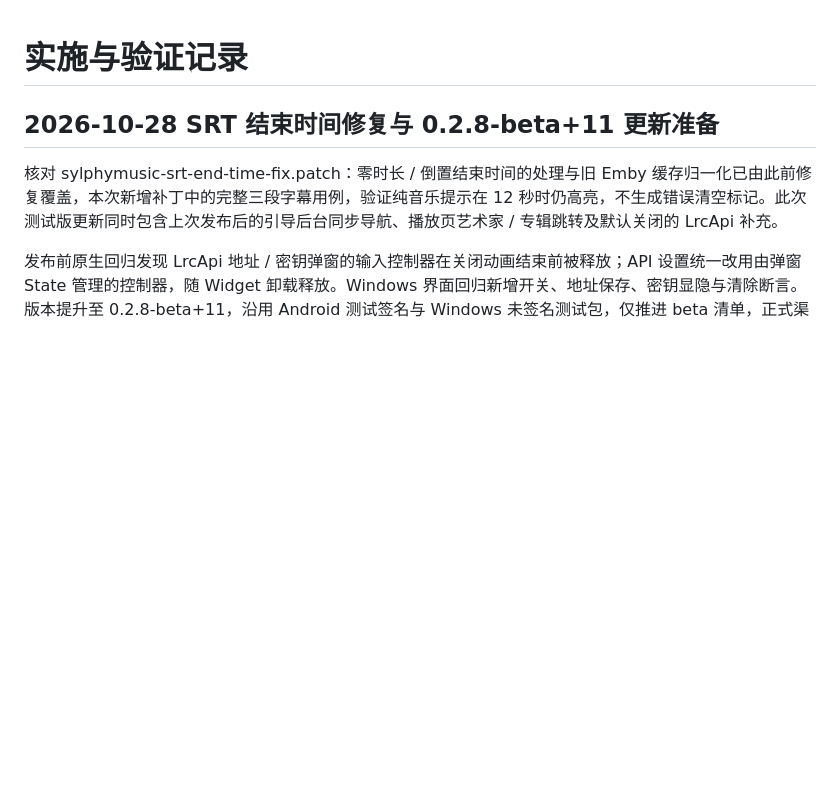
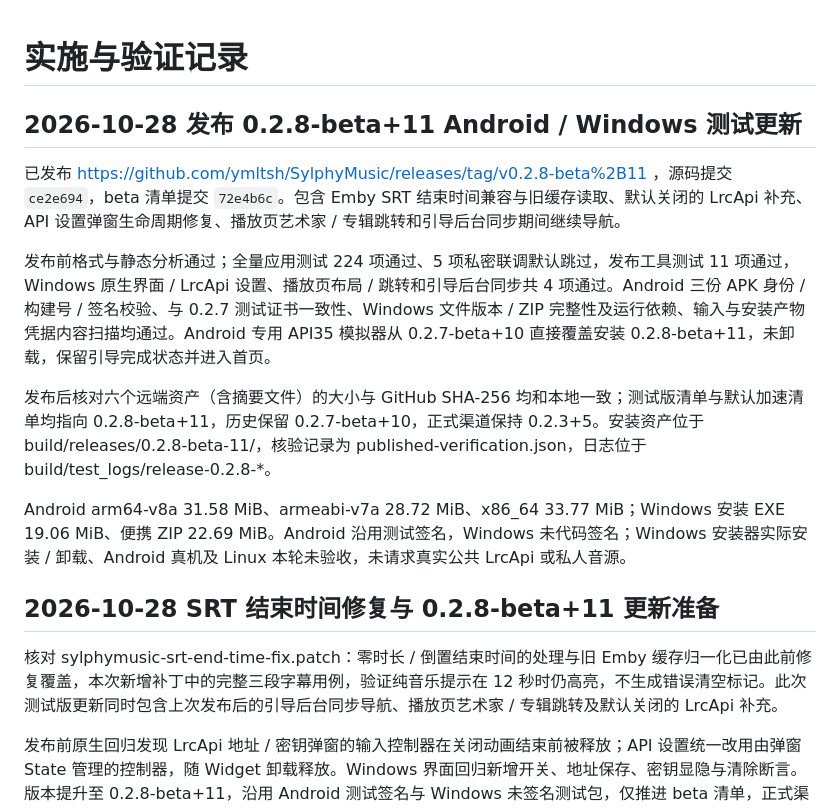
Before and after one commit to ymltsh/SylphyMusic, a Markdown page: docs/PROGRESS.md, the part around the change. GitHub-like rendering; blank space fills up the shorter version.

Commit message:
docs: record verified 0.2.8 beta release

```diff
--- a/docs/PROGRESS.md
+++ b/docs/PROGRESS.md
@@ -1,4 +1,14 @@
 # 实施与验证记录
+
+## 2026-10-28 发布 0.2.8-beta+11 Android / Windows 测试更新
+
+已发布 https://github.com/ymltsh/SylphyMusic/releases/tag/v0.2.8-beta%2B11 ，源码提交 `ce2e694`，beta 清单提交 `72e4b6c`。包含 Emby SRT 结束时间兼容与旧缓存读取、默认关闭的 LrcApi 补充、API 设置弹窗生命周期修复、播放页艺术家 / 专辑跳转和引导后台同步期间继续导航。
+
+发布前格式与静态分析通过；全量应用测试 224 项通过、5 项私密联调默认跳过，发布工具测试 11 项通过，Windows 原生界面 / LrcApi 设置、播放页布局 / 跳转和引导后台同步共 4 项通过。Android 三份 APK 身份 / 构建号 / 签名校验、与 0.2.7 测试证书一致性、Windows 文件版本 / ZIP 完整性及运行依赖、输入与安装产物凭据内容扫描均通过。Android 专用 API35 模拟器从 0.2.7-beta+10 直接覆盖安装 0.2.8-beta+11，未卸载，保留引导完成状态并进入首页。
+
+发布后核对六个远端资产（含摘要文件）的大小与 GitHub SHA-256 均和本地一致；测试版清单与默认加速清单均指向 0.2.8-beta+11，历史保留 0.2.7-beta+10，正式渠道保持 0.2.3+5。安装资产位于 build/releases/0.2.8-beta-11/，核验记录为 published-verification.json，日志位于 build/test_logs/release-0.2.8-*。
+
+Android arm64-v8a 31.58 MiB、armeabi-v7a 28.72 MiB、x86_64 33.77 MiB；Windows 安装 EXE 19.06 MiB、便携 ZIP 22.69 MiB。Android 沿用测试签名，Windows 未代码签名；Windows 安装器实际安装 / 卸载、Android 真机及 Linux 本轮未验收，未请求真实公共 LrcApi 或私人音源。
 
 ## 2026-10-28 SRT 结束时间修复与 0.2.8-beta+11 更新准备
 
```
Also changed, not shown: update.md (+7 -1 lines).
